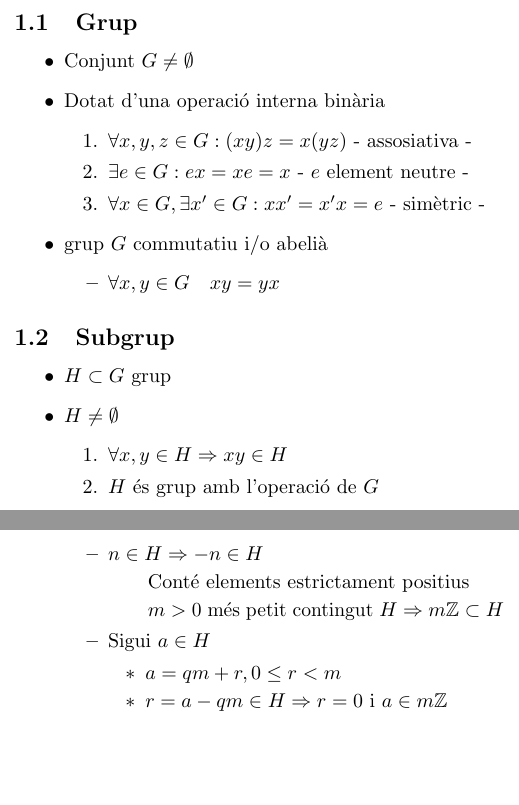
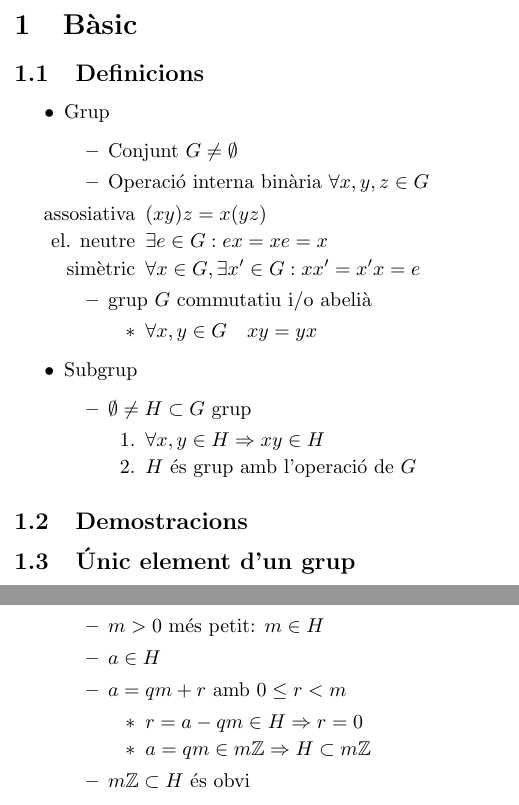
Before and after one commit to AjudaCodi/Estructures-Algebraiques, a LaTeX document (grups/loli.tex): two parts of pages 2 and 6 of 8 before the commit and two parts of pages 2 and 4 of 7 after it, joined at a grey line, cut at the place of the change, the shorter picture padded with empty space. Compiled offline with pdfLaTeX.

Commit message:
reestructurant el pdf 1 de sol fare

```diff
--- a/grups/loli.tex
+++ b/grups/loli.tex
@@ -4,7 +4,7 @@
 \author{Sistach Reinoso, Arnau}
 
 % nomes crec que serveix per la ela geminada (on sense el corrector dubto mai fer-ho anar 183 ·)
-\usepackage[catalan]{babel}
+%\usepackage[catalan]{babel}
 
 % perque quedi mes clar
 \usepackage{color}
@@ -55,24 +55,25 @@ de la meta, funtes xambo Introducción al algebra\\
 \newpage
 
-\section{Definicions}
-\subsection{Grup}
+\section{Bàsic}
+\subsection{Definicions}
+\begin{itemize}
+\item Grup
 	\begin{itemize}
 	\item Conjunt $G \neq \emptyset$
-\item Dotat d'una operació interna binària
+	\item Operació interna binària $\forall x, y, z \in G$
 		\begin{enumerate}
-	\item $\forall x, y, z \in G : (xy)z = x(yz) $ - assosiativa -
-	\item $\exists e \in G: ex = xe = x$ - $e$ element neutre -
-	\item $\forall x \in G, \exists x' \in G: xx' = x'x = e$ - simètric -
+		\item[assosiativa] $(xy)z = x(yz) $
+		\item[el. neutre] $\exists e \in G: ex = xe = x$
+		\item[simètric] $\forall x \in G, \exists x' \in G: xx' = x'x = e$
 		\end{enumerate}
 	\item grup $G$ commutatiu i/o abelià
 		\begin{itemize}
 		\item $\forall x, y \in G\quad xy = yx$
 		\end{itemize}
 	\end{itemize}
-\subsection{Subgrup}
+\item Subgrup
 	\begin{itemize}
-\item $H \subset G$ grup
-\item $H \neq \emptyset$
+	\item $\emptyset \neq H \subset G$ grup
 		\begin{enumerate}
 		\item $\forall x, y \in H \Rightarrow xy \in H$
 		\item $H$ és grup amb l'operació de $G$
@@ -87 +81,0 @@ de la meta, funtes xambo Introducción al algebra\\
-\item grup simètric de grau $n$
@@ -93,2 +82,3 @@ de la meta, funtes xambo Introducción al algebra\\
 \end{itemize}
 
+\subsection{Demostracions}
@@ -148,14 +141,22 @@ de la meta, funtes xambo Introducción al algebra\\
 \item $H = \{0\} \Rightarrow H = 0 \Z$
 \item $H \neq \{0\}$
 	\begin{itemize}
-	\item $n \in H \Rightarrow -n \in H$
-		\subitem Conté elements estrictament positius
-		\subitem $m > 0$ més petit contingut $H \Rightarrow m\Z \subset H$
-	\item Sigui $a \in H$
+	\item $m > 0$ més petit: $m \in H$
+	\item $a \in H$
+	\item $a = qm + r$ amb $0 \le r < m$
 		\begin{itemize}
-		\item $a = qm + r, 0 \le r < m$
-		\item $r = a - qm \in H \Rightarrow r = 0$ i $a \in m\Z$
+		\item $r = a - qm \in H \Rightarrow r = 0$
+		\item $a = qm \in m\Z \Rightarrow H \subset m\Z$
 		\end{itemize}
+	\item $m\Z \subset H$ és obvi
+%	\item $n \in H \Rightarrow -n \in H$
+%		\subitem Conté elements estrictament positius
+%		\subitem $m > 0$ més petit contingut $H \Rightarrow m\Z \subset H$
+%	\item Sigui $a \in H$
+%		\begin{itemize}
+%		\item $a = qm + r, 0 \le r < m$
+%		\item $r = a - qm \in H \Rightarrow r = 0$ i $a \in m\Z$
+%		\end{itemize}
 	\end{itemize}
 \end{itemize}
 \subsection{Proposició permutacions}
```
Also changed, not shown: grups/Makefile, grups/loli.tex (57 more changed lines). Lines whose indentation alone changed are shown as unchanged.
